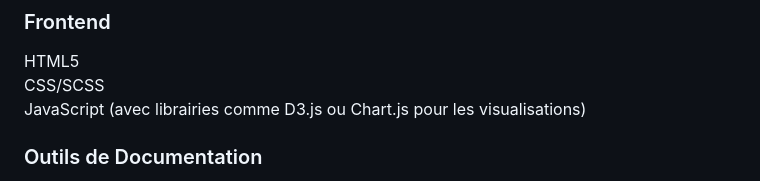
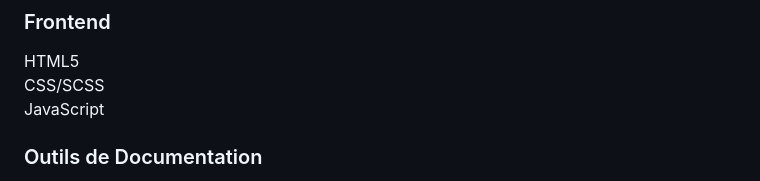
Before and after one commit to M10-white/MSPR-DATA, a Markdown page: README.md, the part around the change. Rendered like a GitHub page.

```diff
--- a/README.md
+++ b/README.md
@@ -27,7 +27,7 @@ Ce projet vise à développer une plateforme pour la collecte, le nettoyage, l'a
 ### Frontend
   HTML5\
   CSS/SCSS\
-  JavaScript (avec librairies comme D3.js ou Chart.js pour les visualisations)
+  JavaScript
 
 ### Outils de Documentation
   Draw.io (modélisation des données)\
```
